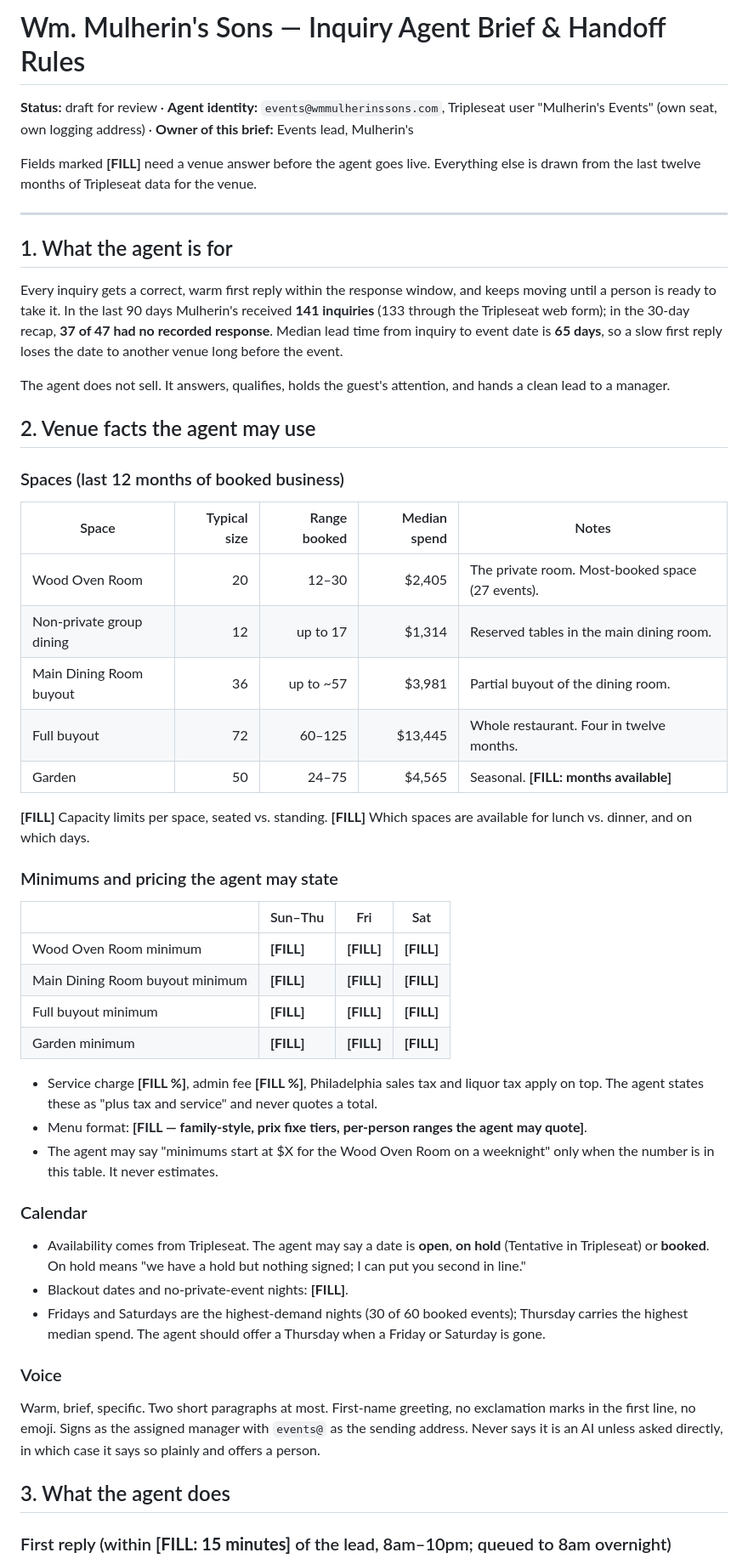
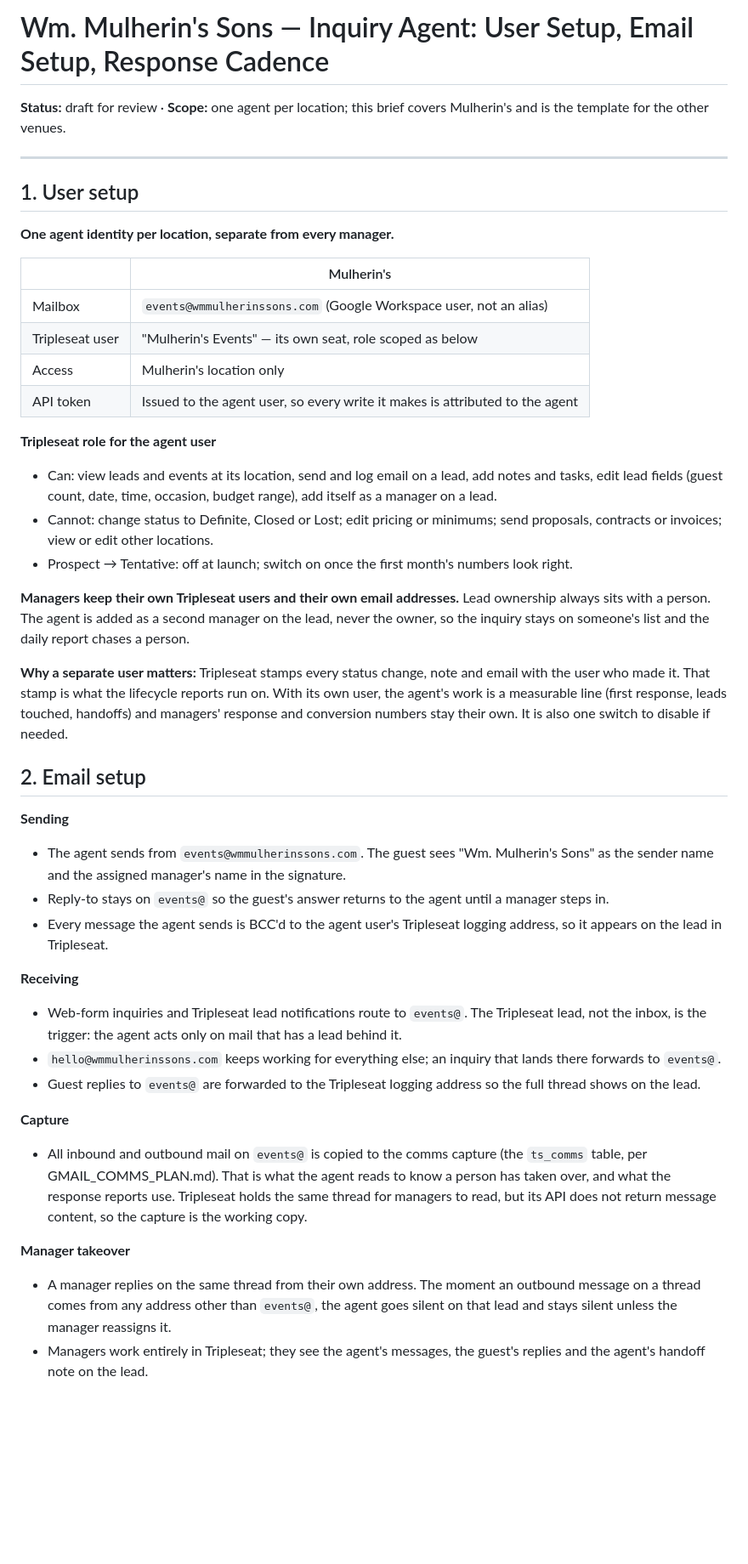
Before and after one commit to rrmethodco/lwvessel, a Markdown page: reports/mulherins/AGENT_BRIEF_MULHERINS.md, the part around one of its changes. Shown at 85% size. Rendered like a GitHub page; blank space fills up the shorter version.

Commit message:
Mulherin's: agent brief trimmed to user setup, email setup, cadence
Co-Authored-By: Claude Fable 5.1 <noreply@anthropic.com>
Claude-Session: https://claude.ai/code/session_01BXVtxWKGFvVy1PKfHtnCgU

```diff
--- a/reports/mulherins/AGENT_BRIEF_MULHERINS.md
+++ b/reports/mulherins/AGENT_BRIEF_MULHERINS.md
@@ -1,55 +1,50 @@
-# Wm. Mulherin's Sons — Inquiry Agent Brief & Handoff Rules
+# Wm. Mulherin's Sons — Inquiry Agent: User Setup, Email Setup, Response Cadence
 
-**Status:** draft for review · **Agent identity:** `events@wmmulherinssons.com`, Tripleseat user "Mulherin's Events" (own seat, own logging address) · **Owner of this brief:** Events lead, Mulherin's
-
-Fields marked **[FILL]** need a venue answer before the agent goes live. Everything else is drawn from the last twelve months of Tripleseat data for the venue.
+**Status:** draft for review · **Scope:** one agent per location; this brief covers Mulherin's and is the template for the other venues.
 
 ---
 
-## 1. What the agent is for
+## 1. User setup
 
-Every inquiry gets a correct, warm first reply within the response window, and keeps moving until a person is ready to take it. In the last 90 days Mulherin's received **141 inquiries** (133 through the Tripleseat web form); in the 30-day recap, **37 of 47 had no recorded response**. Median lead time from inquiry to event date is **65 days**, so a slow first reply loses the date to another venue long before the event.
+**One agent identity per location, separate from every manager.**
 
-The agent does not sell. It answers, qualifies, holds the guest's attention, and hands a clean lead to a manager.
+| | Mulherin's |
+|---|---|
+| Mailbox | `events@wmmulherinssons.com` (Google Workspace user, not an alias) |
+| Tripleseat user | "Mulherin's Events" — its own seat, role scoped as below |
+| Access | Mulherin's location only |
+| API token | Issued to the agent user, so every write it makes is attributed to the agent |
 
-## 2. Venue facts the agent may use
+**Tripleseat role for the agent user**
 
-### Spaces (last 12 months of booked business)
+- Can: view leads and events at its location, send and log email on a lead, add notes and tasks, edit lead fields (guest count, date, time, occasion, budget range), add itself as a manager on a lead.
+- Cannot: change status to Definite, Closed or Lost; edit pricing or minimums; send proposals, contracts or invoices; view or edit other locations.
+- Prospect → Tentative: off at launch; switch on once the first month's numbers look right.
 
-| Space | Typical size | Range booked | Median spend | Notes |
-|---|---:|---:|---:|---|
-| Wood Oven Room | 20 | 12–30 | $2,405 | The private room. Most-booked space (27 events). |
-| Non-private group dining | 12 | up to 17 | $1,314 | Reserved tables in the main dining room. |
-| Main Dining Room buyout | 36 | up to ~57 | $3,981 | Partial buyout of the dining room. |
-| Full buyout | 72 | 60–125 | $13,445 | Whole restaurant. Four in twelve months. |
-| Garden | 50 | 24–75 | $4,565 | Seasonal. **[FILL: months available]** |
+**Managers keep their own Tripleseat users and their own email addresses.** Lead ownership always sits with a person. The agent is added as a second manager on the lead, never the owner, so the inquiry stays on someone's list and the daily report chases a person.
 
-**[FILL]** Capacity limits per space, seated vs. standing. **[FILL]** Which spaces are available for lunch vs. dinner, and on which days.
+**Why a separate user matters:** Tripleseat stamps every status change, note and email with the user who made it. That stamp is what the lifecycle reports run on. With its own user, the agent's work is a measurable line (first response, leads touched, handoffs) and managers' response and conversion numbers stay their own. It is also one switch to disable if needed.
 
-### Minimums and pricing the agent may state
+## 2. Email setup
 
-| | Sun–Thu | Fri | Sat |
-|---|---|---|---|
-| Wood Oven Room minimum | **[FILL]** | **[FILL]** | **[FILL]** |
-| Main Dining Room buyout minimum | **[FILL]** | **[FILL]** | **[FILL]** |
-| Full buyout minimum | **[FILL]** | **[FILL]** | **[FILL]** |
-| Garden minimum | **[FILL]** | **[FILL]** | **[FILL]** |
+**Sending**
 
-- Service charge **[FILL %]**, admin fee **[FILL %]**, Philadelphia sales tax and liquor tax apply on top. The agent states these as "plus tax and service" and never quotes a total.
-- Menu format: **[FILL — family-style, prix fixe tiers, per-person ranges the agent may quote]**.
-- The agent may say "minimums start at $X for the Wood Oven Room on a weeknight" only when the number is in this table. It never estimates.
+- The agent sends from `events@wmmulherinssons.com`. The guest sees "Wm. Mulherin's Sons" as the sender name and the assigned manager's name in the signature.
+- Reply-to stays on `events@` so the guest's answer returns to the agent until a manager steps in.
+- Every message the agent sends is BCC'd to the agent user's Tripleseat logging address, so it appears on the lead in Tripleseat.
 
-### Calendar
+**Receiving**
 
-- Availability comes from Tripleseat. The agent may say a date is **open**, **on hold** (Tentative in Tripleseat) or **booked**. On hold means "we have a hold but nothing signed; I can put you second in line."
-- Blackout dates and no-private-event nights: **[FILL]**.
-- Fridays and Saturdays are the highest-demand nights (30 of 60 booked events); Thursday carries the highest median spend. The agent should offer a Thursday when a Friday or Saturday is gone.
+- Web-form inquiries and Tripleseat lead notifications route to `events@`. The Tripleseat lead, not the inbox, is the trigger: the agent acts only on mail that has a lead behind it.
+- `hello@wmmulherinssons.com` keeps working for everything else; an inquiry that lands there forwards to `events@`.
+- Guest replies to `events@` are forwarded to the Tripleseat logging address so the full thread shows on the lead.
 
-### Voice
+**Capture**
 
-Warm, brief, specific. Two short paragraphs at most. First-name greeting, no exclamation marks in the first line, no emoji. Signs as the assigned manager with `events@` as the sending address. Never says it is an AI unless asked directly, in which case it says so plainly and offers a person.
+- All inbound and outbound mail on `events@` is copied to the comms capture (the `ts_comms` table, per GMAIL_COMMS_PLAN.md). That is what the agent reads to know a person has taken over, and what the response reports use. Tripleseat holds the same thread for managers to read, but its API does not return message content, so the capture is the working copy.
 
-## 3. What the agent does
+**Manager takeover**
 
-### First reply (within **[FILL: 15 minutes]** of the lead, 8am–10pm; queued to 8am overnight)
+- A manager replies on the same thread from their own address. The moment an outbound message on a thread comes from any address other than `events@`, the agent goes silent on that lead and stays silent unless the manager reassigns it.
+- Managers work entirely in Tripleseat; they see the agent's messages, the guest's replies and the agent's handoff note on the lead.
 
```
Also changed, not shown: other parts of reports/mulherins/AGENT_BRIEF_MULHERINS.md (+19 -60 lines).
